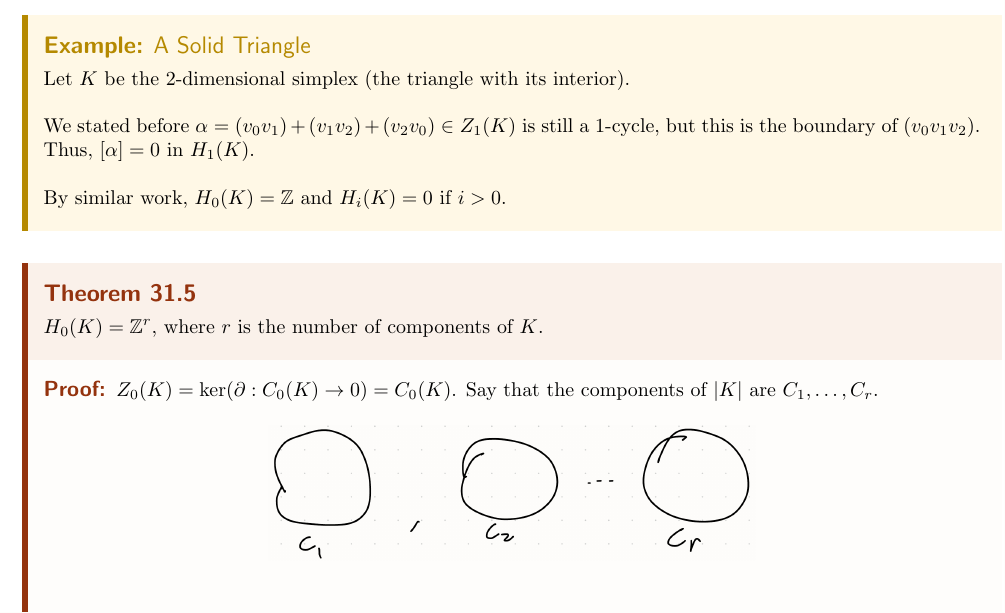
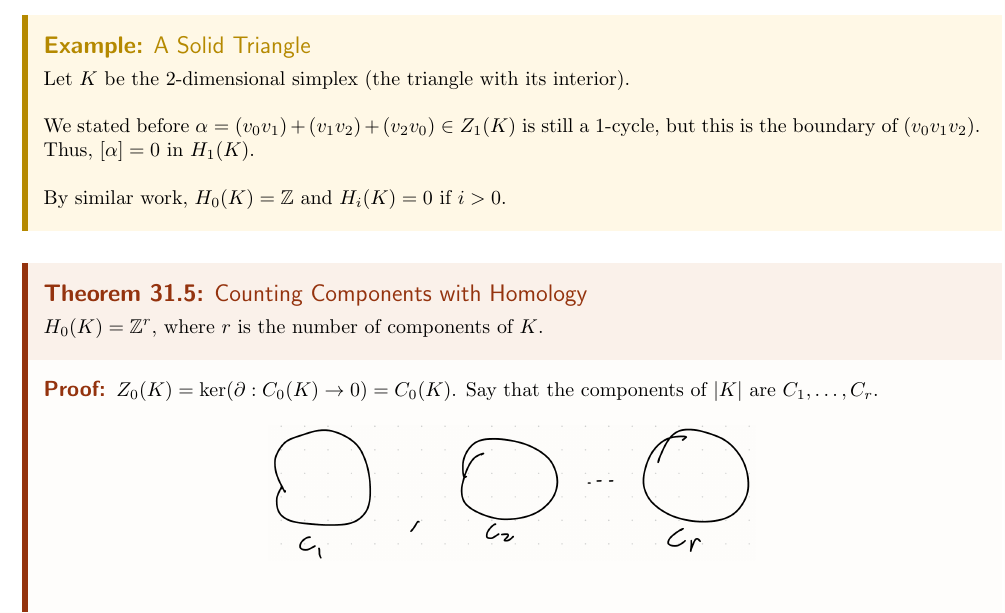
Before and after one commit to nontrivialwill/UC-Berkeley-Fall-2026, a LaTeX book (MATH 142 Notes/Editor.tex, which reads MATH 142 Notes/Lecture31.tex): part of page 6 of 7, cut so that both start at the same text. Compiled offline with pdfLaTeX.

Commit message:
fixed name

```diff
--- a/MATH 142 Notes/Lecture31.tex
+++ b/MATH 142 Notes/Lecture31.tex
@@ -120,7 +120,7 @@ a finite group, called the \emph{$q$-torsion group} of $K$. Also, let $F_q(K) =
     By similar work, $H_0(K) = \Z$ and $H_i(K) = 0$ if $i > 0$.
 \end{example}
 
-\begin{theorem}[\textbf{Theorem 31.5}]
+\begin{theorem}[\textbf{Theorem 31.5:} Counting Components with Homology]
     $H_0(K) = \Z^{r}$, where $r$ is the number of components of $K$.
 \end{theorem}
 \begin{proof}{Proof:}
```
Also changed, not shown: MATH 142 Notes/MATh 142 Notes.pdf.
